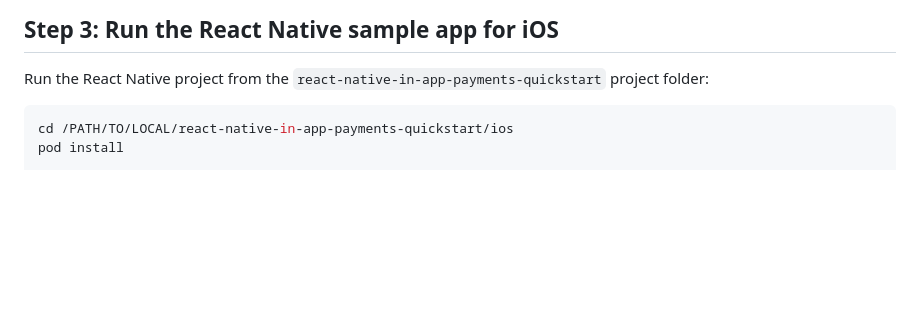
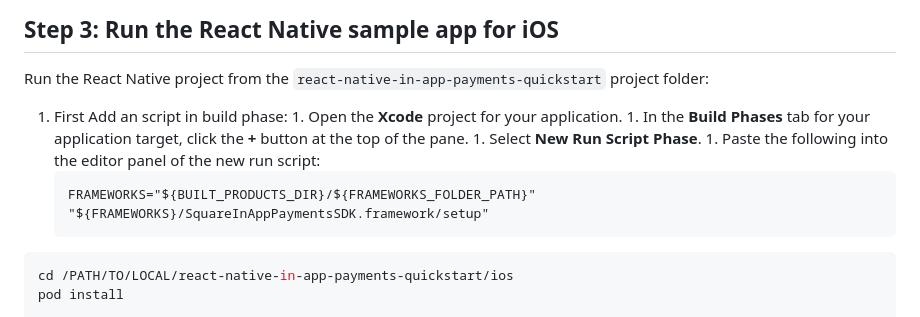
Before and after one commit to square/in-app-payments-react-native-plugin, a Markdown page: react-native-in-app-payments-quickstart/README.md, the part around the change. Drawn GitHub-style; blank space fills up the shorter version.

````diff
--- a/react-native-in-app-payments-quickstart/README.md
+++ b/react-native-in-app-payments-quickstart/README.md
@@ -55,6 +55,17 @@ Change to the quick start sample folder and install the plugin using `yarn`:
 ## Step 3: Run the React Native sample app for iOS
 
 Run the React Native project from the `react-native-in-app-payments-quickstart` project folder:
+
+  1. First Add an script in build phase:
+    1. Open the **Xcode** project for your application.
+    1. In the **Build Phases** tab for your application target, click the **+**
+        button at the top of the pane.
+    1. Select **New Run Script Phase**.
+    1. Paste the following into the editor panel of the new run script:
+        ```
+        FRAMEWORKS="${BUILT_PRODUCTS_DIR}/${FRAMEWORKS_FOLDER_PATH}"
+        "${FRAMEWORKS}/SquareInAppPaymentsSDK.framework/setup"
+        ```
 
   ```bash
   cd /PATH/TO/LOCAL/react-native-in-app-payments-quickstart/ios
````
